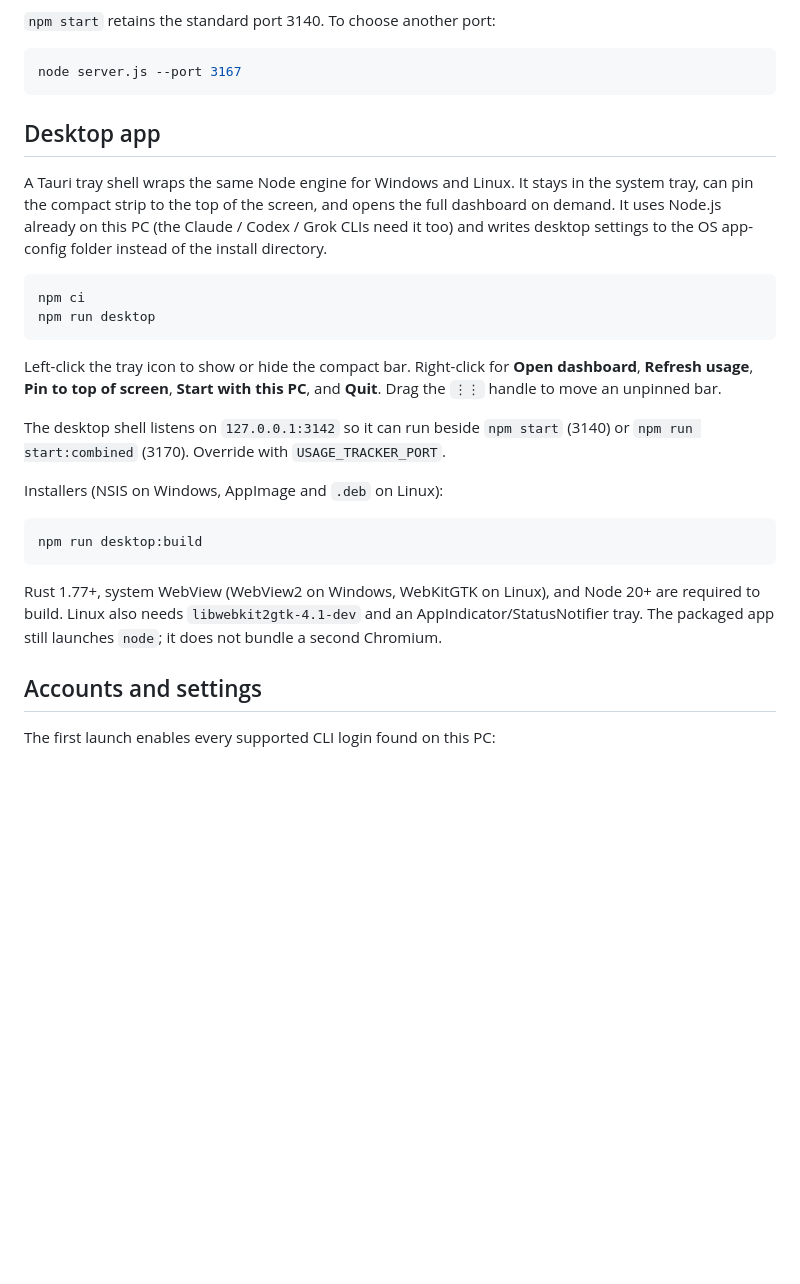
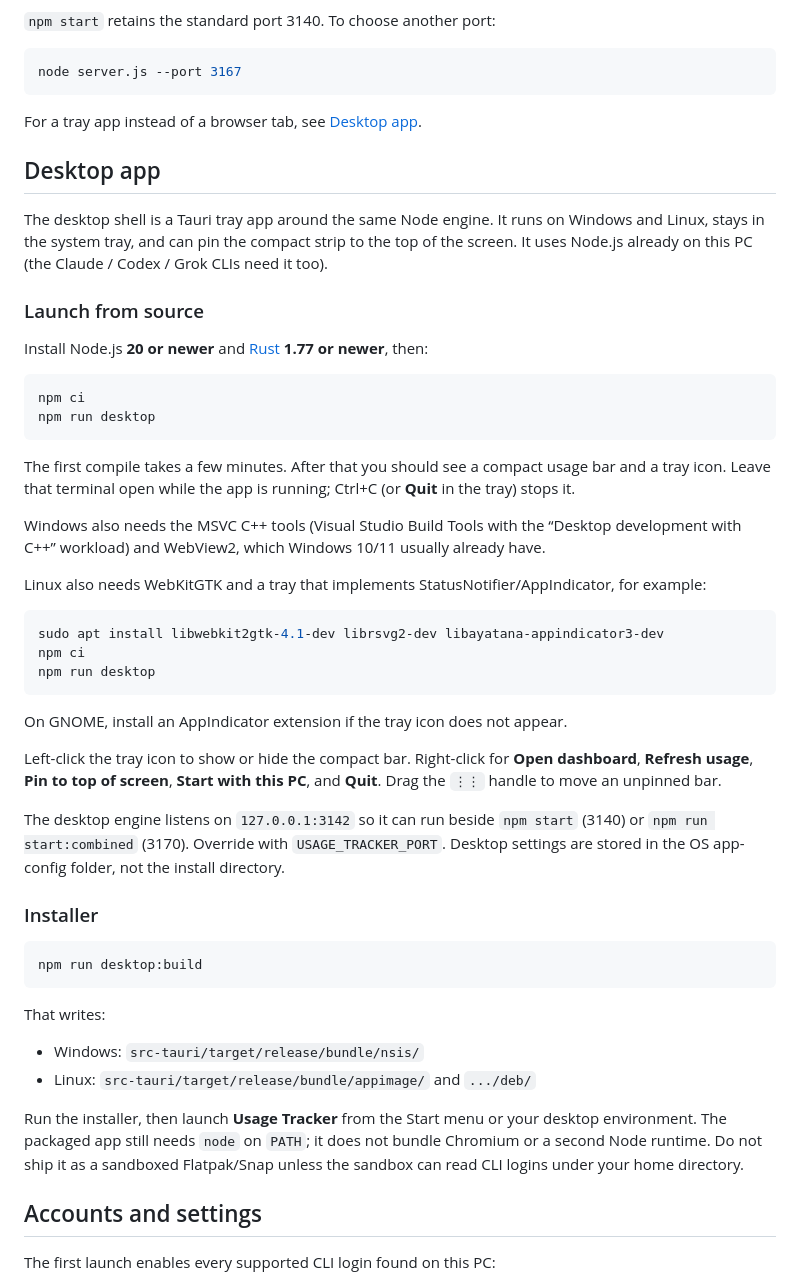
Before and after one commit to JoshuaMaiorino/usage-tracker, a Markdown page: README.md, the part around the change. Drawn GitHub-style; blank space fills up the shorter version.

Commit message:
Document how to launch the desktop tray app.

````diff
--- a/README.md
+++ b/README.md
@@ -33,26 +33,51 @@ codes locally; the dashboard has no third-party browser requests.
 node server.js --port 3167
 ```
 
+For a tray app instead of a browser tab, see [Desktop app](#desktop-app).
+
 ## Desktop app
 
-A Tauri tray shell wraps the same Node engine for Windows and Linux. It stays in the system tray, can pin the compact strip to the top of the screen, and opens the full dashboard on demand. It uses Node.js already on this PC (the Claude / Codex / Grok CLIs need it too) and writes desktop settings to the OS app-config folder instead of the install directory.
+The desktop shell is a Tauri tray app around the same Node engine. It runs on Windows and Linux, stays in the system tray, and can pin the compact strip to the top of the screen. It uses Node.js already on this PC (the Claude / Codex / Grok CLIs need it too).
+
+### Launch from source
+
+Install Node.js **20 or newer** and [Rust](https://rustup.rs/) **1.77 or newer**, then:
 
 ```sh
 npm ci
 npm run desktop
 ```
 
+The first compile takes a few minutes. After that you should see a compact usage bar and a tray icon. Leave that terminal open while the app is running; Ctrl+C (or **Quit** in the tray) stops it.
+
+Windows also needs the MSVC C++ tools (Visual Studio Build Tools with the “Desktop development with C++” workload) and WebView2, which Windows 10/11 usually already have.
+
+Linux also needs WebKitGTK and a tray that implements StatusNotifier/AppIndicator, for example:
+
+```sh
+sudo apt install libwebkit2gtk-4.1-dev librsvg2-dev libayatana-appindicator3-dev
+npm ci
+npm run desktop
+```
+
+On GNOME, install an AppIndicator extension if the tray icon does not appear.
+
 Left-click the tray icon to show or hide the compact bar. Right-click for **Open dashboard**, **Refresh usage**, **Pin to top of screen**, **Start with this PC**, and **Quit**. Drag the `⋮⋮` handle to move an unpinned bar.
 
-The desktop shell listens on `127.0.0.1:3142` so it can run beside `npm start` (3140) or `npm run start:combined` (3170). Override with `USAGE_TRACKER_PORT`.
+The desktop engine listens on `127.0.0.1:3142` so it can run beside `npm start` (3140) or `npm run start:combined` (3170). Override with `USAGE_TRACKER_PORT`. Desktop settings are stored in the OS app-config folder, not the install directory.
 
-Installers (NSIS on Windows, AppImage and `.deb` on Linux):
+### Installer
 
 ```sh
 npm run desktop:build
 ```
 
-Rust 1.77+, system WebView (WebView2 on Windows, WebKitGTK on Linux), and Node 20+ are required to build. Linux also needs `libwebkit2gtk-4.1-dev` and an AppIndicator/StatusNotifier tray. The packaged app still launches `node`; it does not bundle a second Chromium.
+That writes:
+
+- Windows: `src-tauri/target/release/bundle/nsis/`
+- Linux: `src-tauri/target/release/bundle/appimage/` and `.../deb/`
+
+Run the installer, then launch **Usage Tracker** from the Start menu or your desktop environment. The packaged app still needs `node` on `PATH`; it does not bundle Chromium or a second Node runtime. Do not ship it as a sandboxed Flatpak/Snap unless the sandbox can read CLI logins under your home directory.
 
 ## Accounts and settings
 
````
